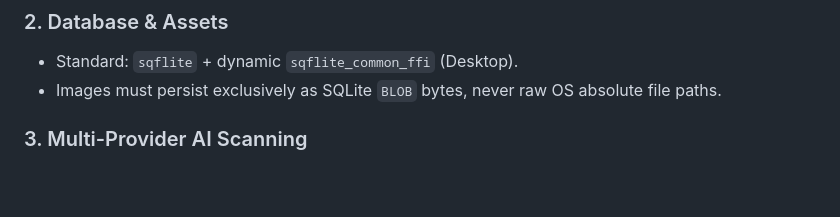
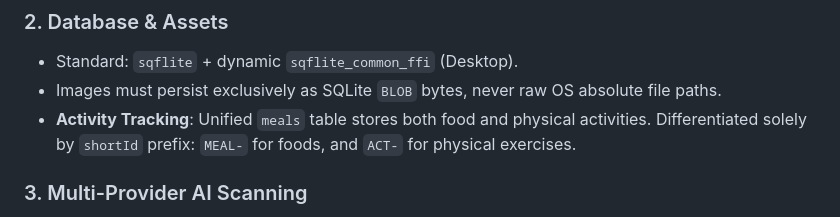
Before and after one commit to renierr/calorie-tracker, a Markdown page: AGENTS.md, the part around the change. GitHub-like rendering; blank space fills up the shorter version.

```diff
--- a/AGENTS.md
+++ b/AGENTS.md
@@ -55,6 +55,7 @@ For detailed schemas, protocol sequences, and format specifications, refer to [A
 ### 2. Database & Assets
 - Standard: `sqflite` + dynamic `sqflite_common_ffi` (Desktop).
 - Images must persist exclusively as SQLite `BLOB` bytes, never raw OS absolute file paths.
+- **Activity Tracking**: Unified `meals` table stores both food and physical activities. Differentiated solely by `shortId` prefix: `MEAL-` for foods, and `ACT-` for physical exercises.
 
 ### 3. Multi-Provider AI Scanning
 - Service: Supports multiple AI models (Gemini, OpenAI, Anthropic, Custom AI) selected dynamically in settings and routed via `AIServiceConfig` and `AIServiceFactory`.
```
Also changed, not shown: AGENTS.detail.md (+32 -0 lines), README.md (+20 -10 lines).
